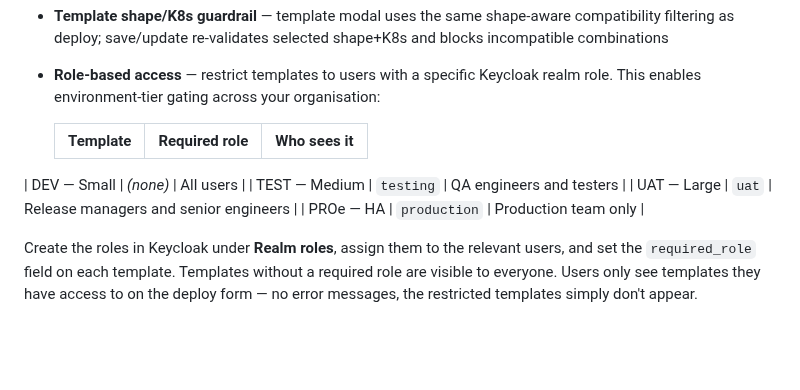
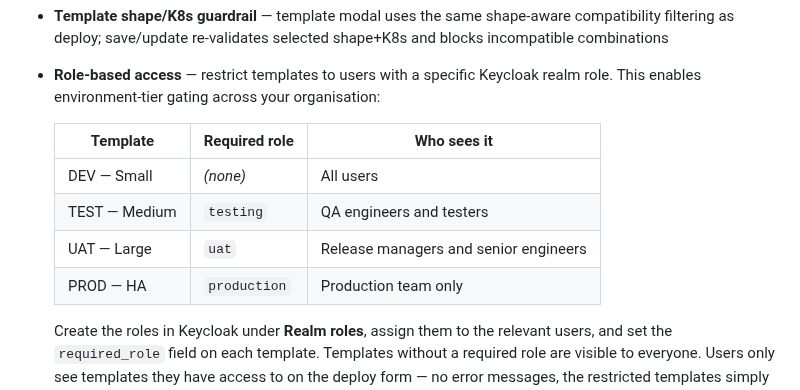
Before and after one commit to solvialab/infragate-landing, a Markdown page: docs/features.md, the part around the change. Drawn GitHub-style; blank space fills up the shorter version.

```diff
--- a/docs/features.md
+++ b/docs/features.md
@@ -37,10 +37,10 @@ A complete overview of what Infragate can do as an OCI-native Internal Developer
 
   | Template | Required role | Who sees it |
   |---|---|---|
-| DEV — Small | *(none)* | All users |
+  | DEV — Small | *(none)* | All users |
   | TEST — Medium | `testing` | QA engineers and testers |
   | UAT — Large | `uat` | Release managers and senior engineers |
-  | PROe — HA | `production` | Production team only |
+  | PROD — HA | `production` | Production team only |
 
   Create the roles in Keycloak under **Realm roles**, assign them to the relevant users, and set the `required_role` field on each template. Templates without a required role are visible to everyone. Users only see templates they have access to on the deploy form — no error messages, the restricted templates simply don't appear.
 - **Sort order** — controls card display position on the deploy form
```
